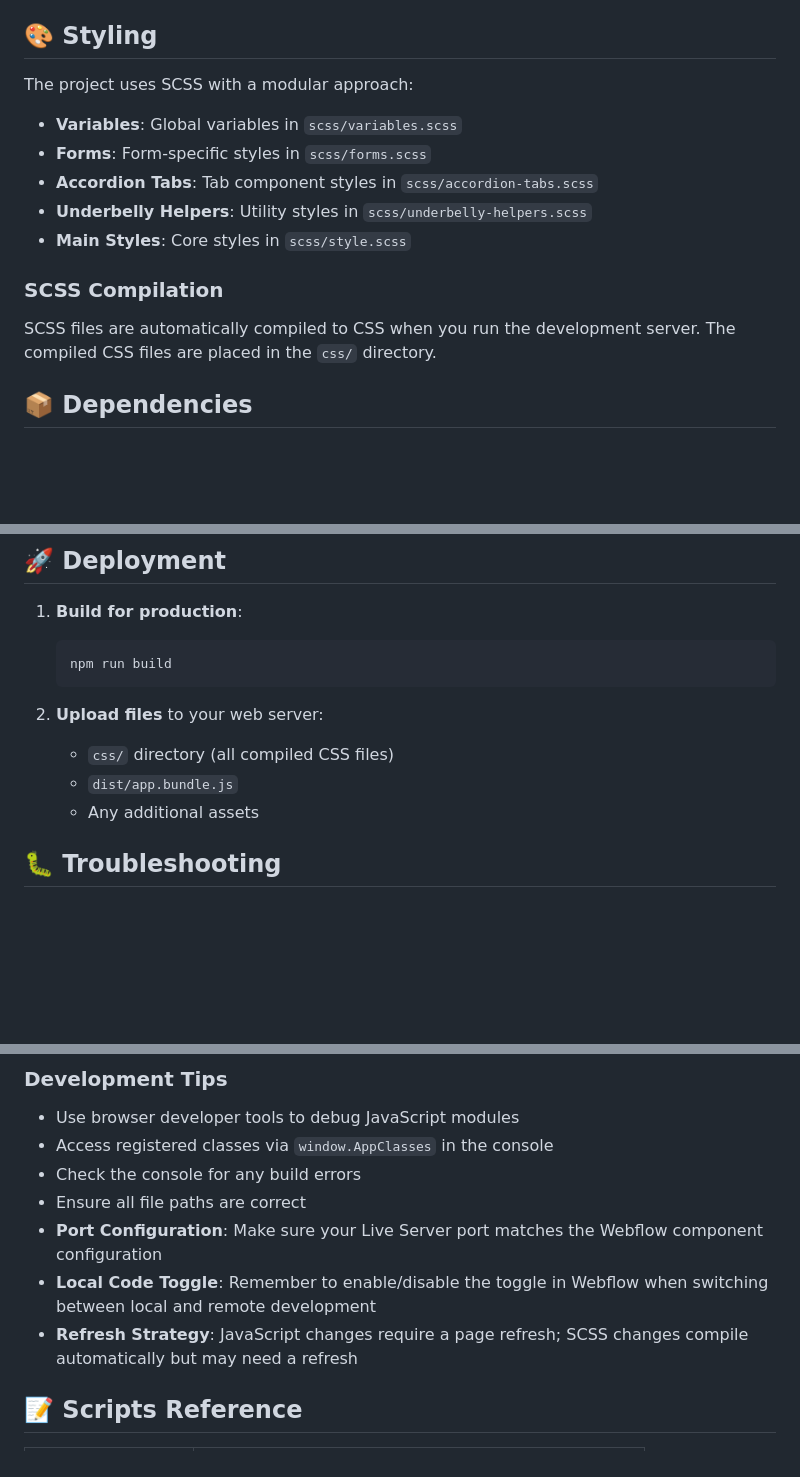
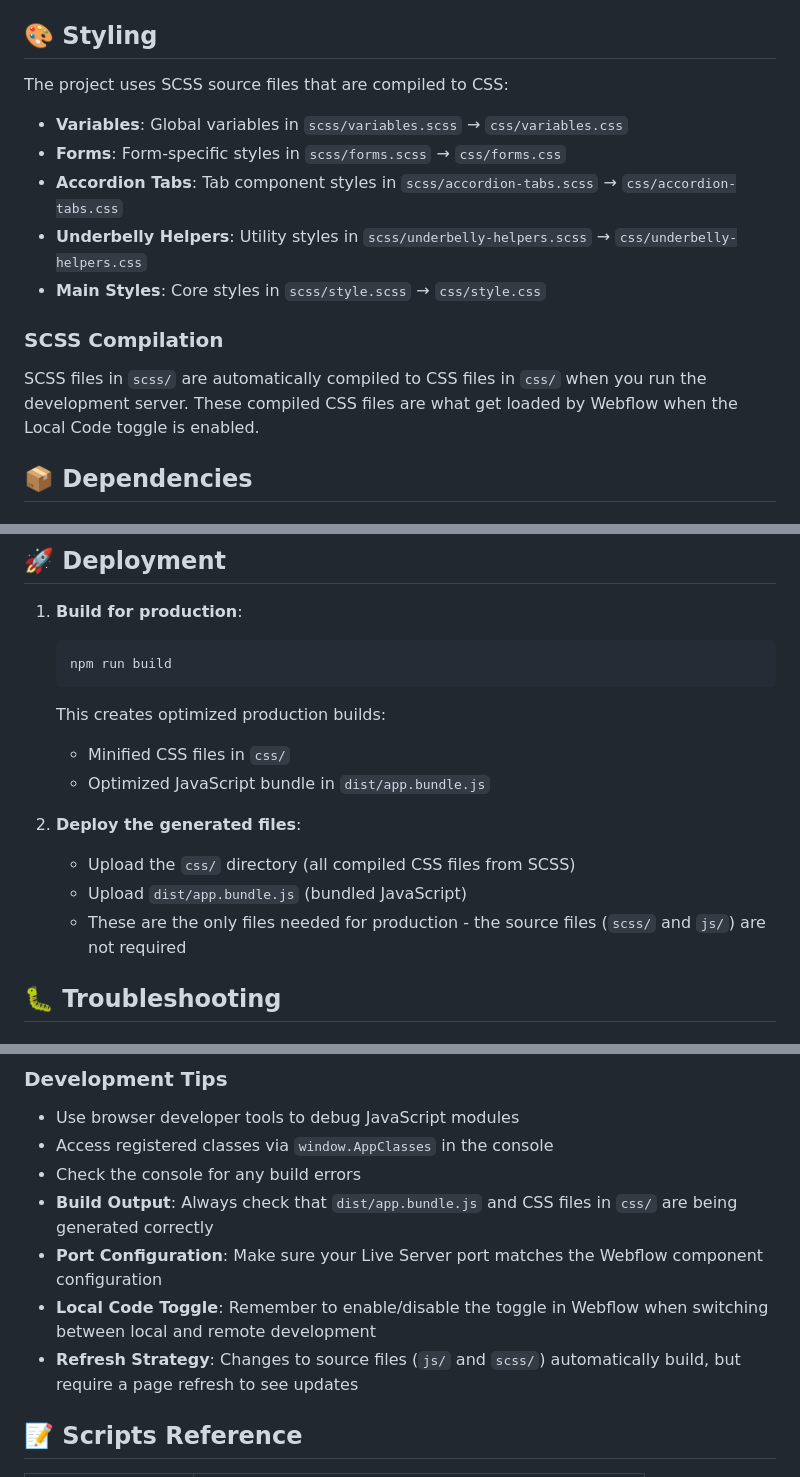
Before and after one commit to underbelly/estateguru, a Markdown page: README.md, 3 parts joined by grey strips. GitHub-like rendering; blank space fills up the shorter version.

````diff
--- a/README.md
+++ b/README.md
@@ -209,17 +206,17 @@ This project uses a centralized ClassManager approach for component initializati
 
 ## 🎨 Styling
 
-The project uses SCSS with a modular approach:
+The project uses SCSS source files that are compiled to CSS:
 
-- **Variables**: Global variables in `scss/variables.scss`
-- **Forms**: Form-specific styles in `scss/forms.scss`
-- **Accordion Tabs**: Tab component styles in `scss/accordion-tabs.scss`
-- **Underbelly Helpers**: Utility styles in `scss/underbelly-helpers.scss`
-- **Main Styles**: Core styles in `scss/style.scss`
+- **Variables**: Global variables in `scss/variables.scss` → `css/variables.css`
+- **Forms**: Form-specific styles in `scss/forms.scss` → `css/forms.css`
+- **Accordion Tabs**: Tab component styles in `scss/accordion-tabs.scss` → `css/accordion-tabs.css`
+- **Underbelly Helpers**: Utility styles in `scss/underbelly-helpers.scss` → `css/underbelly-helpers.css`
+- **Main Styles**: Core styles in `scss/style.scss` → `css/style.css`
 
 ### SCSS Compilation
 
-SCSS files are automatically compiled to CSS when you run the development server. The compiled CSS files are placed in the `css/` directory.
+SCSS files in `scss/` are automatically compiled to CSS files in `css/` when you run the development server. These compiled CSS files are what get loaded by Webflow when the Local Code toggle is enabled.
 
 ## 📦 Dependencies
 
@@ -253,11 +250,14 @@ The project uses ESBuild for bundling. Configuration is in `package.json`:
    ```bash
    npm run build
    ```
+   This creates optimized production builds:
+   - Minified CSS files in `css/`
+   - Optimized JavaScript bundle in `dist/app.bundle.js`
 
-2. **Upload files** to your web server:
-   - `css/` directory (all compiled CSS files)
-   - `dist/app.bundle.js`
-   - Any additional assets
+2. **Deploy the generated files**:
+   - Upload the `css/` directory (all compiled CSS files from SCSS)
+   - Upload `dist/app.bundle.js` (bundled JavaScript)
+   - These are the only files needed for production - the source files (`scss/` and `js/`) are not required
 
 ## 🐛 Troubleshooting
 
@@ -277,10 +277,10 @@ The project uses ESBuild for bundling. Configuration is in `package.json`:
 - Use browser developer tools to debug JavaScript modules
 - Access registered classes via `window.AppClasses` in the console
 - Check the console for any build errors
-- Ensure all file paths are correct
+- **Build Output**: Always check that `dist/app.bundle.js` and CSS files in `css/` are being generated correctly
 - **Port Configuration**: Make sure your Live Server port matches the Webflow component configuration
 - **Local Code Toggle**: Remember to enable/disable the toggle in Webflow when switching between local and remote development
-- **Refresh Strategy**: JavaScript changes require a page refresh; SCSS changes compile automatically but may need a refresh
+- **Refresh Strategy**: Changes to source files (`js/` and `scss/`) automatically build, but require a page refresh to see updates
 
 ## 📝 Scripts Reference
 
````
Also changed, not shown: other parts of README.md (+37 -40 lines).
